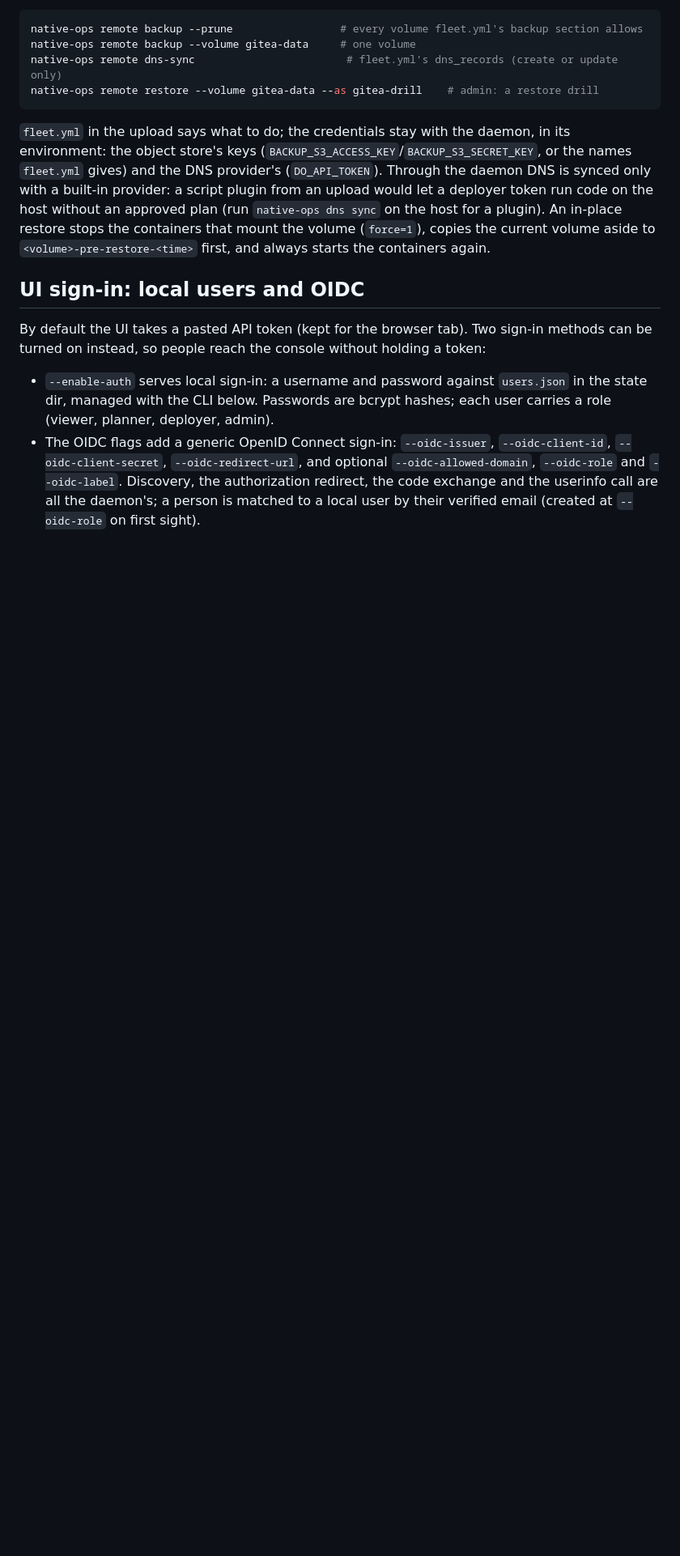
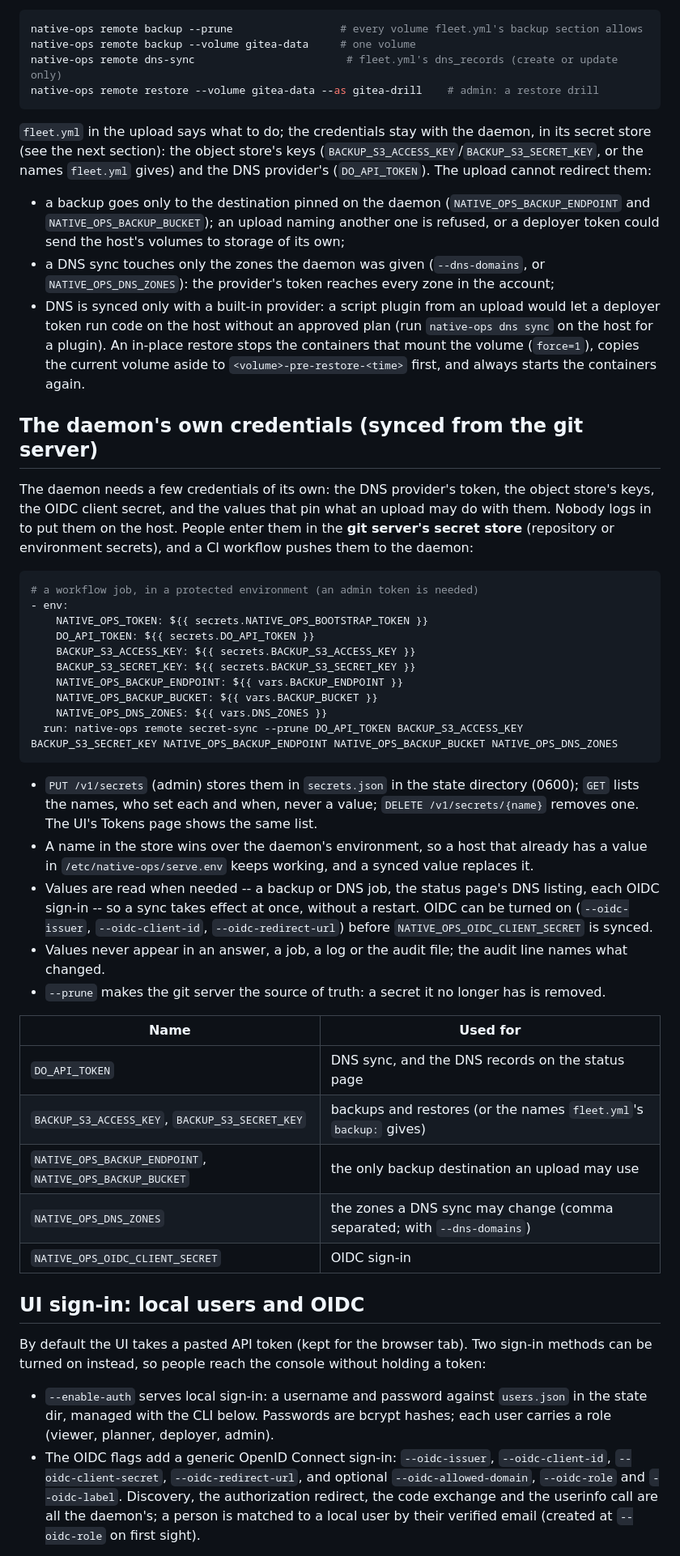
Before and after one commit to theta42/native-ops, a Markdown page: docs/daemon.md, the part around one of its changes. Shown at 81% size. Drawn GitHub-style; blank space fills up the shorter version.

Commit message:
docs(daemon): the daemon's credentials, synced from the git server; backup and DNS pins
Co-Authored-By: Claude Opus 5.5 <noreply@anthropic.com>

````diff
--- a/docs/daemon.md
+++ b/docs/daemon.md
@@ -306,13 +307,58 @@ native-ops remote dns-sync                        # fleet.yml's dns_records (cre
 native-ops remote restore --volume gitea-data --as gitea-drill    # admin: a restore drill
 ```
 
-`fleet.yml` in the upload says what to do; the credentials stay with the daemon, in its environment:
-the object store's keys (`BACKUP_S3_ACCESS_KEY`/`BACKUP_S3_SECRET_KEY`, or the names `fleet.yml`
-gives) and the DNS provider's (`DO_API_TOKEN`). Through the daemon DNS is synced only with a built-in
-provider: a script plugin from an upload would let a deployer token run code on the host without an
-approved plan (run `native-ops dns sync` on the host for a plugin). An in-place restore stops the
+`fleet.yml` in the upload says what to do; the credentials stay with the daemon, in its secret store
+(see the next section): the object store's keys (`BACKUP_S3_ACCESS_KEY`/`BACKUP_S3_SECRET_KEY`, or the
+names `fleet.yml` gives) and the DNS provider's (`DO_API_TOKEN`). The upload cannot redirect them:
+
+- a backup goes only to the destination pinned on the daemon (`NATIVE_OPS_BACKUP_ENDPOINT` and
+  `NATIVE_OPS_BACKUP_BUCKET`); an upload naming another one is refused, or a deployer token could send
+  the host's volumes to storage of its own;
+- a DNS sync touches only the zones the daemon was given (`--dns-domains`, or `NATIVE_OPS_DNS_ZONES`):
+  the provider's token reaches every zone in the account;
+- DNS is synced only with a built-in provider: a script plugin from an upload would let a deployer token
+  run code on the host without an approved plan (run `native-ops dns sync` on the host for a plugin). An in-place restore stops the
 containers that mount the volume (`force=1`), copies the current volume aside to
 `<volume>-pre-restore-<time>` first, and always starts the containers again.
+
+## The daemon's own credentials (synced from the git server)
+
+The daemon needs a few credentials of its own: the DNS provider's token, the object store's keys, the
+OIDC client secret, and the values that pin what an upload may do with them. Nobody logs in to put them
+on the host. People enter them in the **git server's secret store** (repository or environment
+secrets), and a CI workflow pushes them to the daemon:
+
+```yaml
+# a workflow job, in a protected environment (an admin token is needed)
+- env:
+    NATIVE_OPS_TOKEN: ${{ secrets.NATIVE_OPS_BOOTSTRAP_TOKEN }}
+    DO_API_TOKEN: ${{ secrets.DO_API_TOKEN }}
+    BACKUP_S3_ACCESS_KEY: ${{ secrets.BACKUP_S3_ACCESS_KEY }}
+    BACKUP_S3_SECRET_KEY: ${{ secrets.BACKUP_S3_SECRET_KEY }}
+    NATIVE_OPS_BACKUP_ENDPOINT: ${{ vars.BACKUP_ENDPOINT }}
+    NATIVE_OPS_BACKUP_BUCKET: ${{ vars.BACKUP_BUCKET }}
+    NATIVE_OPS_DNS_ZONES: ${{ vars.DNS_ZONES }}
+  run: native-ops remote secret-sync --prune DO_API_TOKEN BACKUP_S3_ACCESS_KEY BACKUP_S3_SECRET_KEY NATIVE_OPS_BACKUP_ENDPOINT NATIVE_OPS_BACKUP_BUCKET NATIVE_OPS_DNS_ZONES
+```
+
+- `PUT /v1/secrets` (admin) stores them in `secrets.json` in the state directory (0600); `GET` lists the
+  names, who set each and when, never a value; `DELETE /v1/secrets/{name}` removes one. The UI's Tokens
+  page shows the same list.
+- A name in the store wins over the daemon's environment, so a host that already has a value in
+  `/etc/native-ops/serve.env` keeps working, and a synced value replaces it.
+- Values are read when needed -- a backup or DNS job, the status page's DNS listing, each OIDC sign-in --
+  so a sync takes effect at once, without a restart. OIDC can be turned on (`--oidc-issuer`,
+  `--oidc-client-id`, `--oidc-redirect-url`) before `NATIVE_OPS_OIDC_CLIENT_SECRET` is synced.
+- Values never appear in an answer, a job, a log or the audit file; the audit line names what changed.
+- `--prune` makes the git server the source of truth: a secret it no longer has is removed.
+
+| Name | Used for |
+|---|---|
+| `DO_API_TOKEN` | DNS sync, and the DNS records on the status page |
+| `BACKUP_S3_ACCESS_KEY`, `BACKUP_S3_SECRET_KEY` | backups and restores (or the names `fleet.yml`'s `backup:` gives) |
+| `NATIVE_OPS_BACKUP_ENDPOINT`, `NATIVE_OPS_BACKUP_BUCKET` | the only backup destination an upload may use |
+| `NATIVE_OPS_DNS_ZONES` | the zones a DNS sync may change (comma separated; with `--dns-domains`) |
+| `NATIVE_OPS_OIDC_CLIENT_SECRET` | OIDC sign-in |
 
 ## UI sign-in: local users and OIDC
 
````
Also changed, not shown: other parts of docs/daemon.md (+3 -2 lines).
